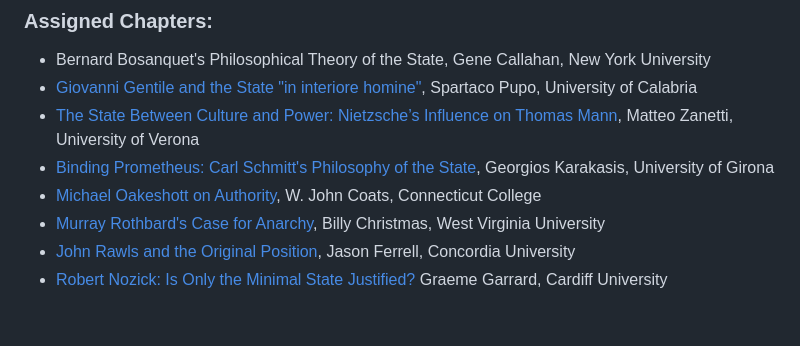
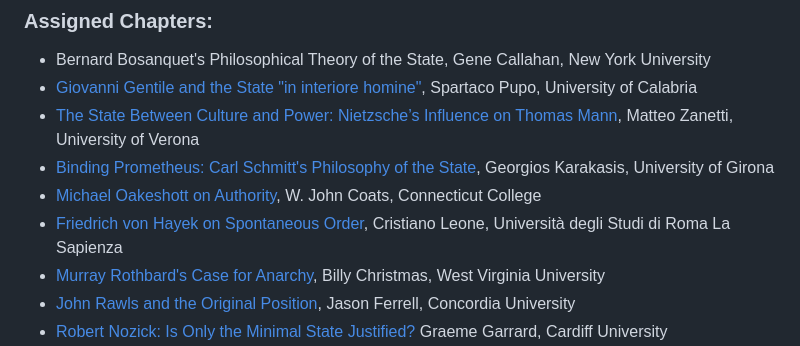
Before and after one commit to gcallah/JustifyingTheState, a Markdown page: toc.md, the part around the change. GitHub-like rendering; blank space fills up the shorter version.

Commit message:
Added Hayek.

```diff
--- a/toc.md
+++ b/toc.md
@@ -18,6 +18,8 @@ within the thematic scope of the project.
     Matteo Zanetti, University of Verona
 - [Binding Prometheus: Carl Schmitt's Philosophy of the State](abstracts/schmitt.md), Georgios Karakasis, University of Girona
 - [Michael Oakeshott on Authority](abstracts/oakeshott.md), W. John Coats, Connecticut College
+- [Friedrich von Hayek on Spontaneous Order](abstracts/hayek.md), Cristiano Leone,
+Università degli Studi di Roma La Sapienza
 - [Murray Rothbard's Case for Anarchy](abstracts/rothbard.md), Billy Christmas, West Virginia University
 - [John Rawls and the Original Position](abstracts/rawls.md), Jason Ferrell, Concordia University
 - [Robert Nozick: Is Only the Minimal State Justified?](abstracts/nozick.md) Graeme Garrard, Cardiff University
```
Also changed, not shown: abstracts/hayek.md (added, +27 -0 lines).
